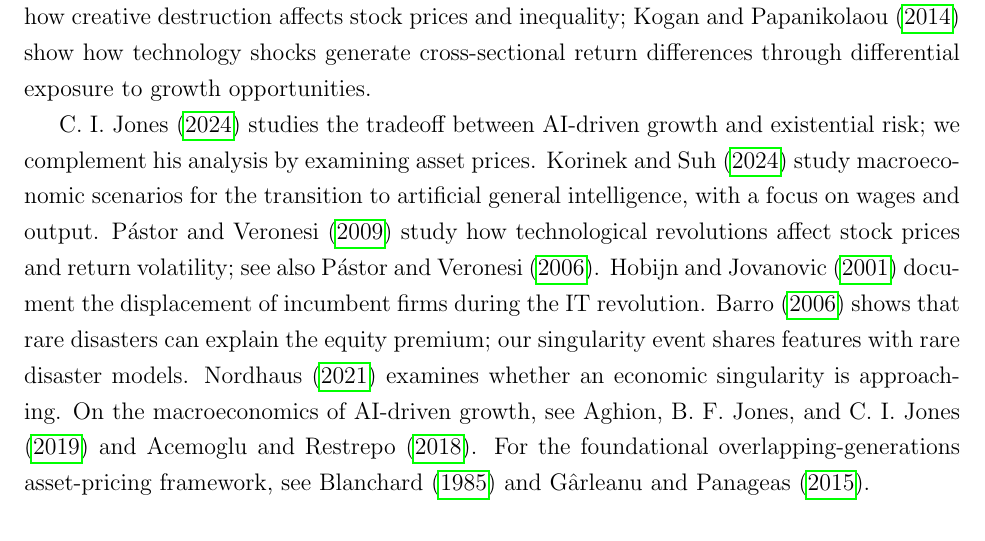
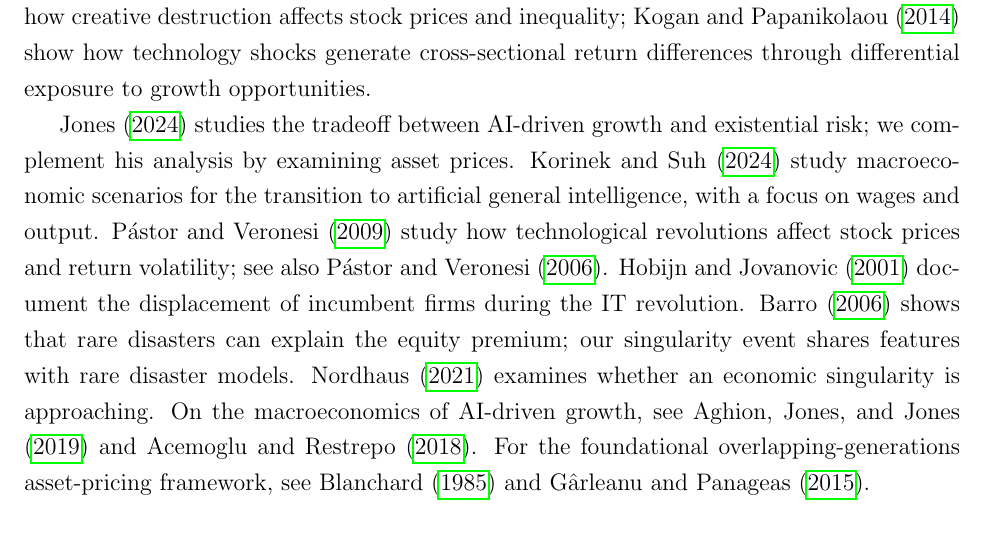
Before and after one commit to chenandrewy/ralph-wiggum-asset-pricing, a LaTeX paper (paper/paper.tex): part of page 4 of 15, cut so that both start at the same text. Compiled offline with pdfLaTeX.

Commit message:
Fix citation format: disable biblatex author name disambiguation
Add uniquename=false to prevent citations like "C. I. Jones (2024)"
from appearing instead of "Jones (2024)".

```diff
--- a/paper/paper.tex
+++ b/paper/paper.tex
@@ -4,7 +4,7 @@
 \usepackage{setspace}
 \onehalfspacing
 \usepackage{amsmath,amssymb,amsthm}
-\usepackage[backend=biber,natbib=true,style=authoryear,maxcitenames=3]{biblatex}
+\usepackage[backend=biber,natbib=true,style=authoryear,uniquename=false,maxcitenames=3]{biblatex}
 \addbibresource{references.bib}
 \usepackage{hyperref}
 \usepackage{graphicx}
```
